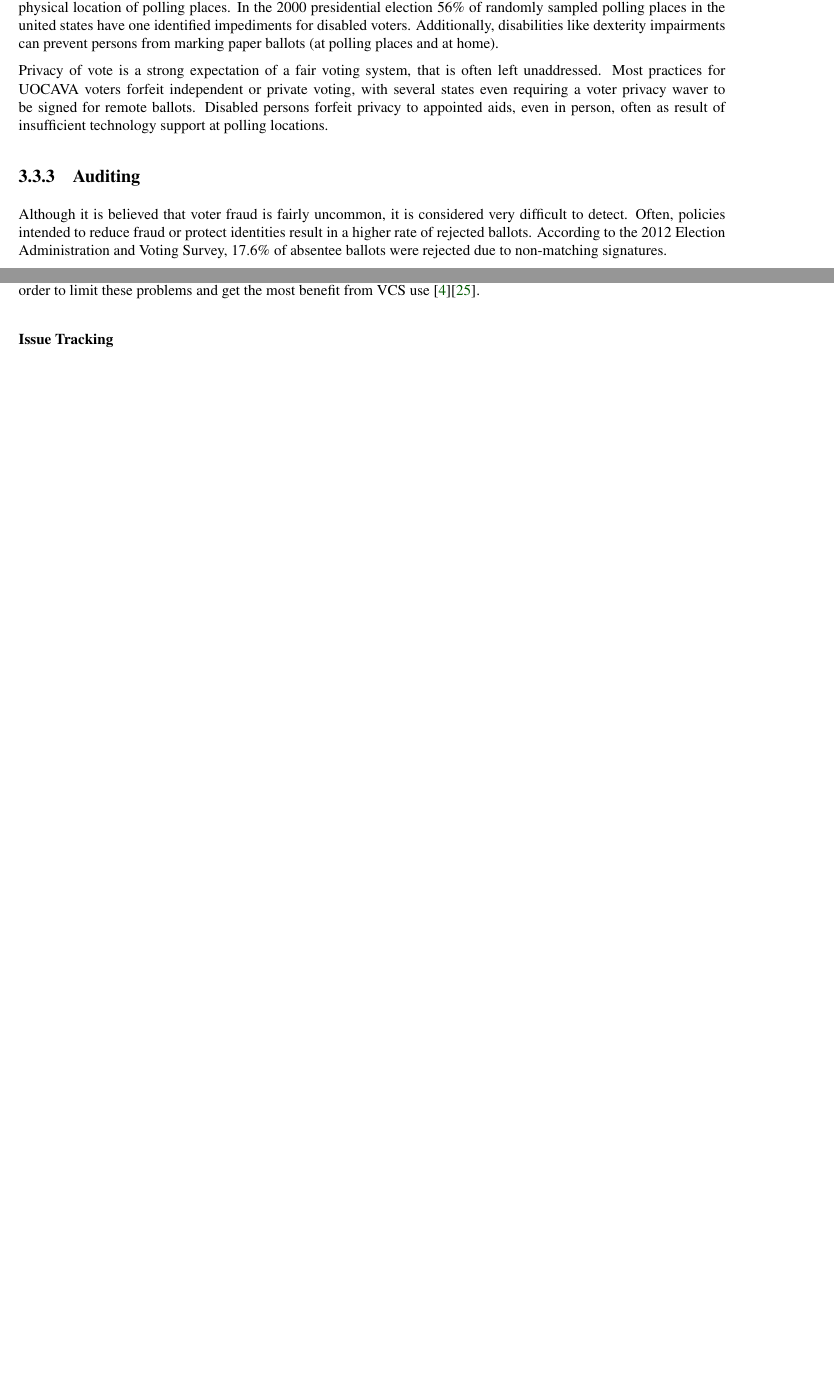
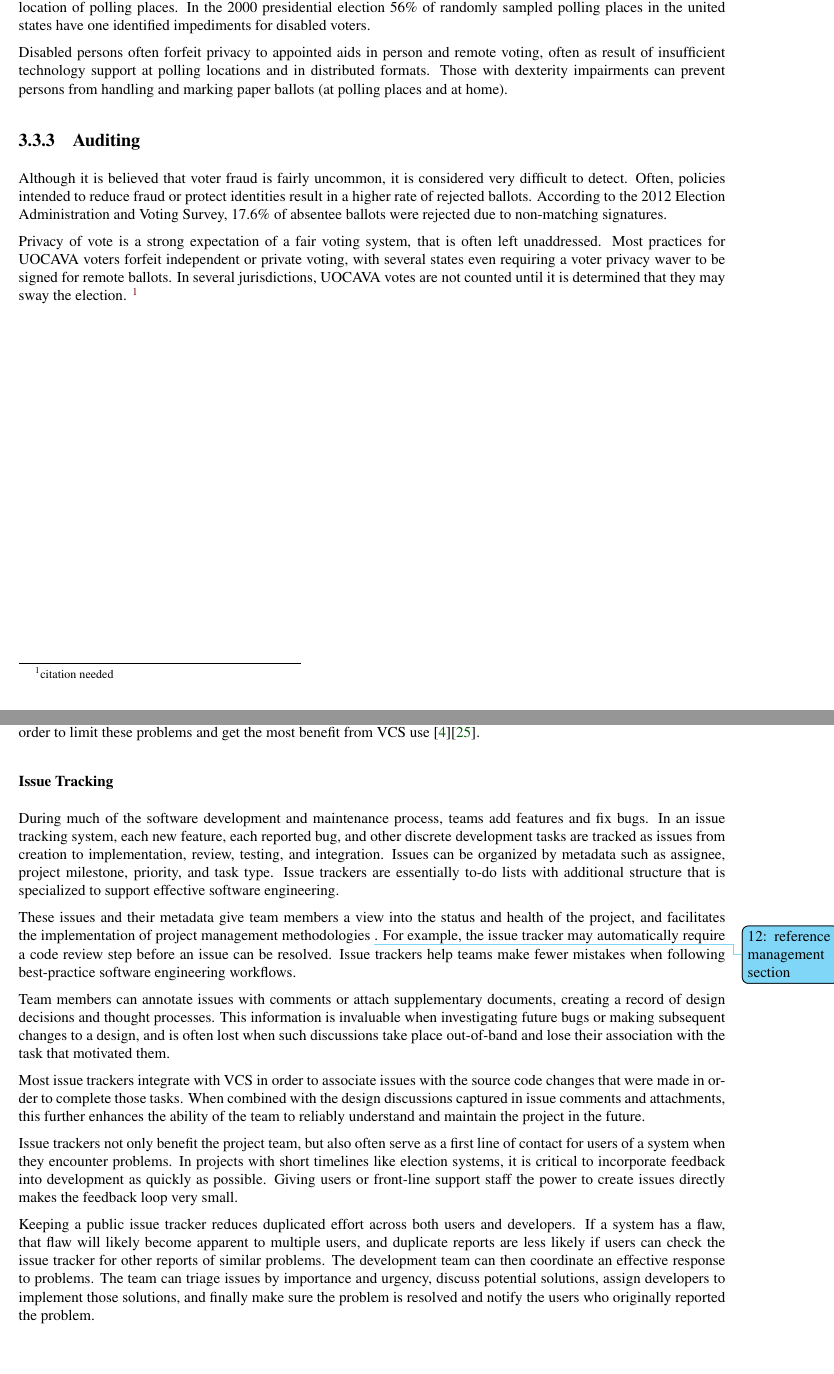
Before and after one commit to GaloisInc/e2eviv, a LaTeX thesis (report/report.tex, which reads report/v_and_v.tex): two parts of pages 19 and 45 of 78 before the commit and two parts of pages 19 and 45 of 79 after it, joined at a grey line, cut so that both start at the same text, the shorter picture padded with empty space. The pictures show the PDF file report/report.pdf that the author committed with the source.

Commit message:
issue trackers

```diff
--- a/report/v_and_v.tex
+++ b/report/v_and_v.tex
@@ -64,6 +64,53 @@ use~\cite{atlassianworkflow}\cite{pilato2008version}.
 
 \subsubsection{Issue Tracking}
 
+During much of the software development and maintenance process, teams
+add features and fix bugs. In an issue tracking system, each new
+feature, each reported bug, and other discrete development tasks are
+tracked as issues from creation to implementation, review, testing,
+and integration. Issues can be organized by metadata such as assignee,
+project milestone, priority, and task type. Issue trackers are
+essentially to-do lists with additional structure that is specialized
+to support effective software engineering.
+
+These issues and their metadata give team members a view into the
+status and health of the project, and facilitates the implementation
+of project management methodologies \todoacf{reference management
+  section}. For example, the issue tracker may automatically require a
+code review step before an issue can be resolved. Issue trackers help
+teams make fewer mistakes when following best-practice software
+engineering workflows.
+
+Team members can annotate issues with comments or attach supplementary
+documents, creating a record of design decisions and thought
+processes. This information is invaluable when investigating future
+bugs or making subsequent changes to a design, and is often lost when
+such discussions take place out-of-band and lose their association
+with the task that motivated them.
+
+Most issue trackers integrate with VCS in order to associate issues
+with the source code changes that were made in order to complete those
+tasks. When combined with the design discussions captured in issue
+comments and attachments, this further enhances the ability of the
+team to reliably understand and maintain the project in the future.
+
+Issue trackers not only benefit the project team, but also often serve
+as a first line of contact for users of a system when they encounter
+problems. In projects with short timelines like election systems, it
+is critical to incorporate feedback into development as quickly as
+possible. Giving users or front-line support staff the power to create
+issues directly makes the feedback loop very small.
+
+Keeping a public issue tracker reduces duplicated effort across both
+users and developers. If a system has a flaw, that flaw will likely
+become apparent to multiple users, and duplicate reports are less
+likely if users can check the issue tracker for other reports of
+similar problems. The development team can then coordinate an
+effective response to problems. The team can triage issues by
+importance and urgency, discuss potential solutions, assign developers
+to implement those solutions, and finally make sure the problem is
+resolved and notify the users who originally reported the problem.
+
 \subsubsection{Continuous Integration and Testing}
 
 \subsubsection{Code Review}
```
Also changed, not shown: report/report.pdf.
